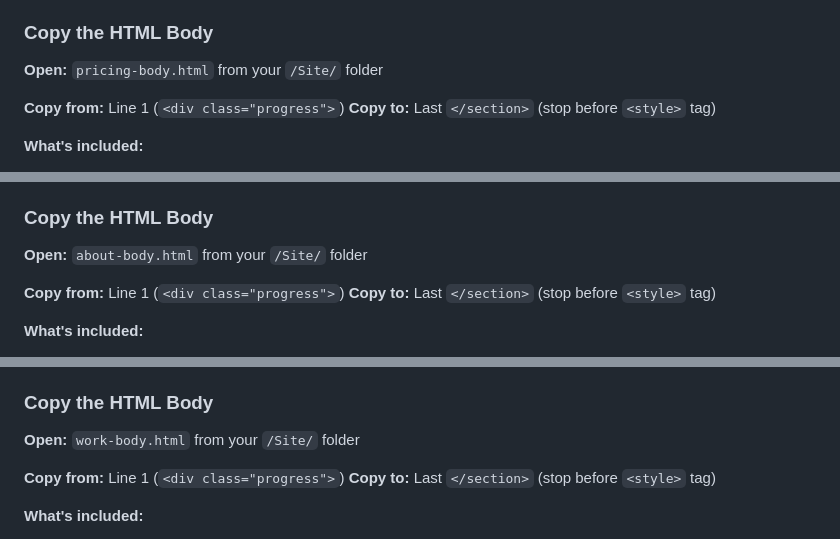
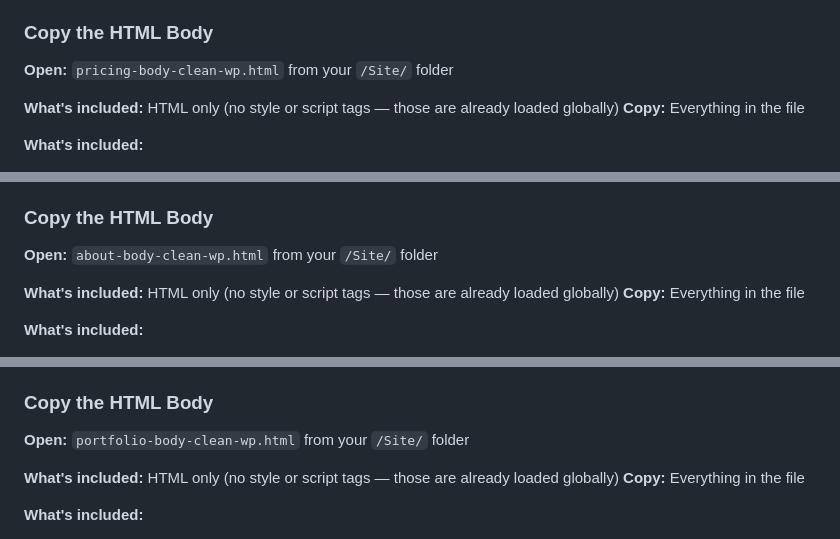
Before and after one commit to jessekranz/SmarterNerd, a Markdown page: Site/REMAINING_PAGES_WORKFLOW.md, 3 parts joined by grey strips. Drawn GitHub-style.

```diff
--- a/Site/REMAINING_PAGES_WORKFLOW.md
+++ b/Site/REMAINING_PAGES_WORKFLOW.md
@@ -69,10 +69,10 @@ You're on the final stretch! Update existing pages + create 1 new = complete sit
 - **Template:** Default (not Custom Full Width)
 
 ### Copy the HTML Body
-**Open:** `pricing-body.html` from your `/Site/` folder
+**Open:** `pricing-body-clean-wp.html` from your `/Site/` folder
 
-**Copy from:** Line 1 (`<div class="progress">`)
-**Copy to:** Last `</section>` (stop before `<style>` tag)
+**What's included:** HTML only (no style or script tags — those are already loaded globally)
+**Copy:** Everything in the file
 
 **What's included:**
 - Progress bar
@@ -107,10 +107,10 @@ You're on the final stretch! Update existing pages + create 1 new = complete sit
 - **This preserves your SEO ranking!**
 
 ### Copy the HTML Body
-**Open:** `about-body.html` from your `/Site/` folder
+**Open:** `about-body-clean-wp.html` from your `/Site/` folder
 
-**Copy from:** Line 1 (`<div class="progress">`)
-**Copy to:** Last `</section>` (stop before `<style>` tag)
+**What's included:** HTML only (no style or script tags — those are already loaded globally)
+**Copy:** Everything in the file
 
 **What's included:**
 - Progress bar
@@ -143,10 +143,10 @@ You're on the final stretch! Update existing pages + create 1 new = complete sit
 - **This preserves your SEO ranking!**
 
 ### Copy the HTML Body
-**Open:** `work-body.html` from your `/Site/` folder
+**Open:** `portfolio-body-clean-wp.html` from your `/Site/` folder
 
-**Copy from:** Line 1 (`<div class="progress">`)
-**Copy to:** Last `</section>` (stop before `<style>` tag)
+**What's included:** HTML only (no style or script tags — those are already loaded globally)
+**Copy:** Everything in the file
 
 **What's included:**
 - Progress bar
```
Also changed, not shown: other parts of Site/REMAINING_PAGES_WORKFLOW.md (+23 -20 lines).
